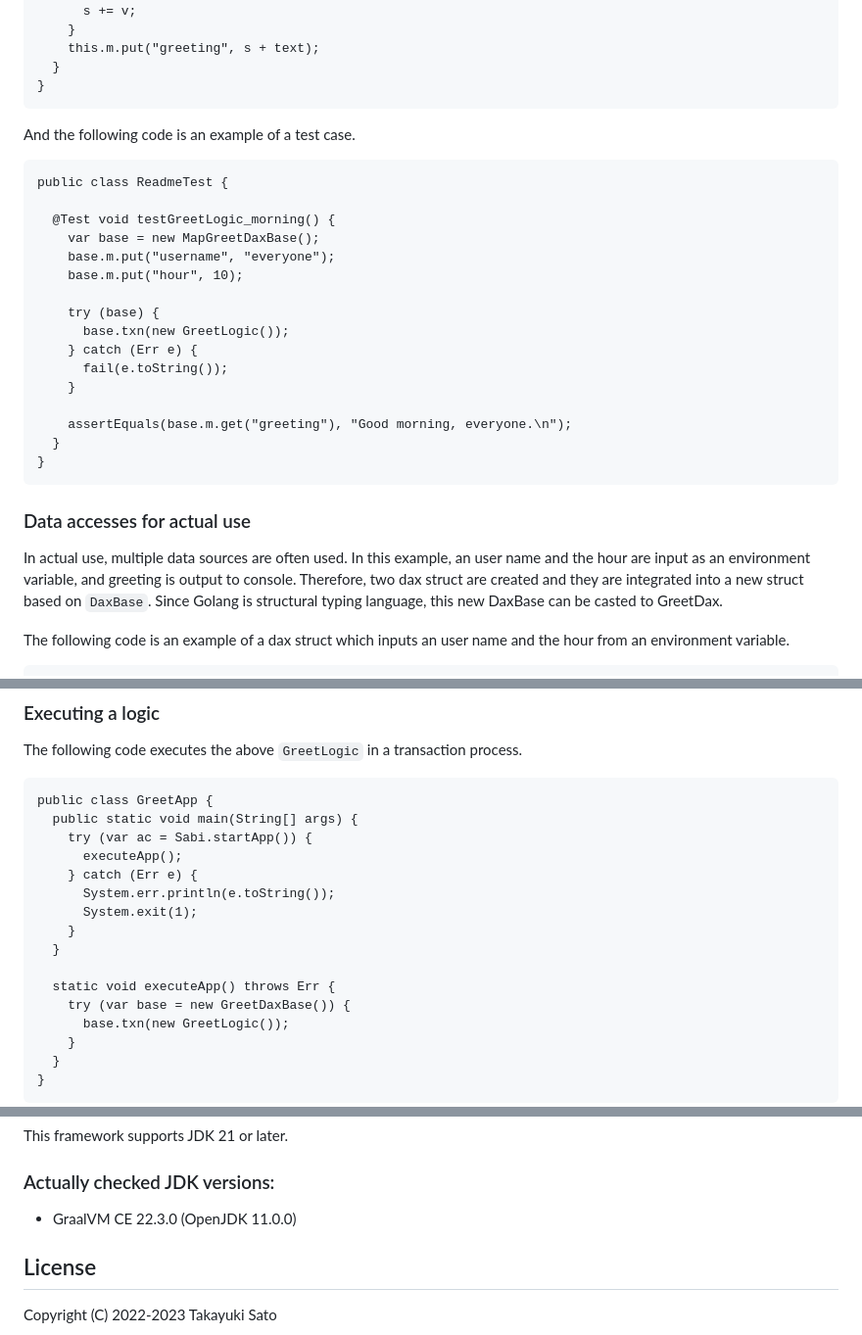
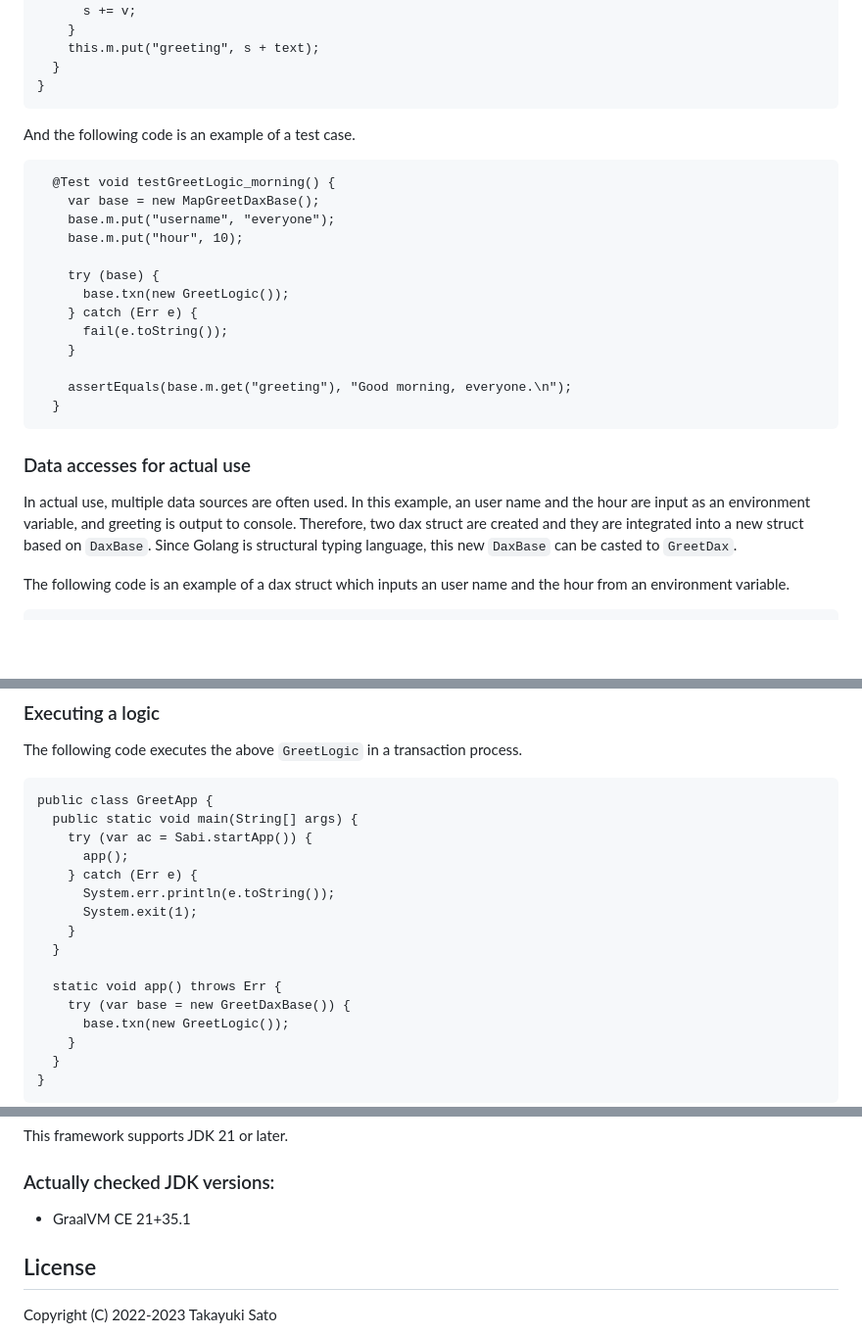
Before and after one commit to sttk/sabi-java, a Markdown page: README.md, 3 parts joined by grey strips. Shown at 98% size. Drawn GitHub-style; blank space fills up the shorter version.

Commit message:
doc: modified README.md (#23)

````diff
--- a/README.md
+++ b/README.md
@@ -158,8 +159,6 @@ class MapGreetDax extends DaxBase implements GreetDax {
 And the following code is an example of a test case.
 
 ```
-public class ReadmeTest {
-
   @Test void testGreetLogic_morning() {
     var base = new MapGreetDaxBase();
     base.m.put("username", "everyone");
@@ -173,7 +172,6 @@ public class ReadmeTest {
 
     assertEquals(base.m.get("greeting"), "Good morning, everyone.\n");
   }
-}
 ```
 
 ### Data accesses for actual use
@@ -183,8 +181,8 @@ In this example, an user name and the hour are input as an environment
 variable, and greeting is output to console.
 Therefore, two dax struct are created and they are integrated into a new
 struct based on `DaxBase`.
-Since Golang is structural typing language, this new DaxBase can be casted to
-GreetDax.
+Since Golang is structural typing language, this new `DaxBase` can be casted
+to `GreetDax`.
 
 The following code is an example of a dax struct which inputs an user name and
 the hour from an environment variable.
@@ -239,14 +237,14 @@ The following code executes the above `GreetLogic` in a transaction process.
 public class GreetApp {
   public static void main(String[] args) {
     try (var ac = Sabi.startApp()) {
-      executeApp();
+      app();
     } catch (Err e) {
       System.err.println(e.toString());
       System.exit(1);
     }
   }
 
-  static void executeApp() throws Err {
+  static void app() throws Err {
     try (var base = new GreetDaxBase()) {
       base.txn(new GreetLogic());
     }
@@ -426,7 +424,7 @@ This framework supports JDK 21 or later.
 
 ### Actually checked JDK versions:
 
-- GraalVM CE 22.3.0 (OpenJDK 11.0.0)
+- GraalVM CE 21+35.1
 
 
 ## License
````
Also changed, not shown: other parts of README.md (+2 -1 lines).
